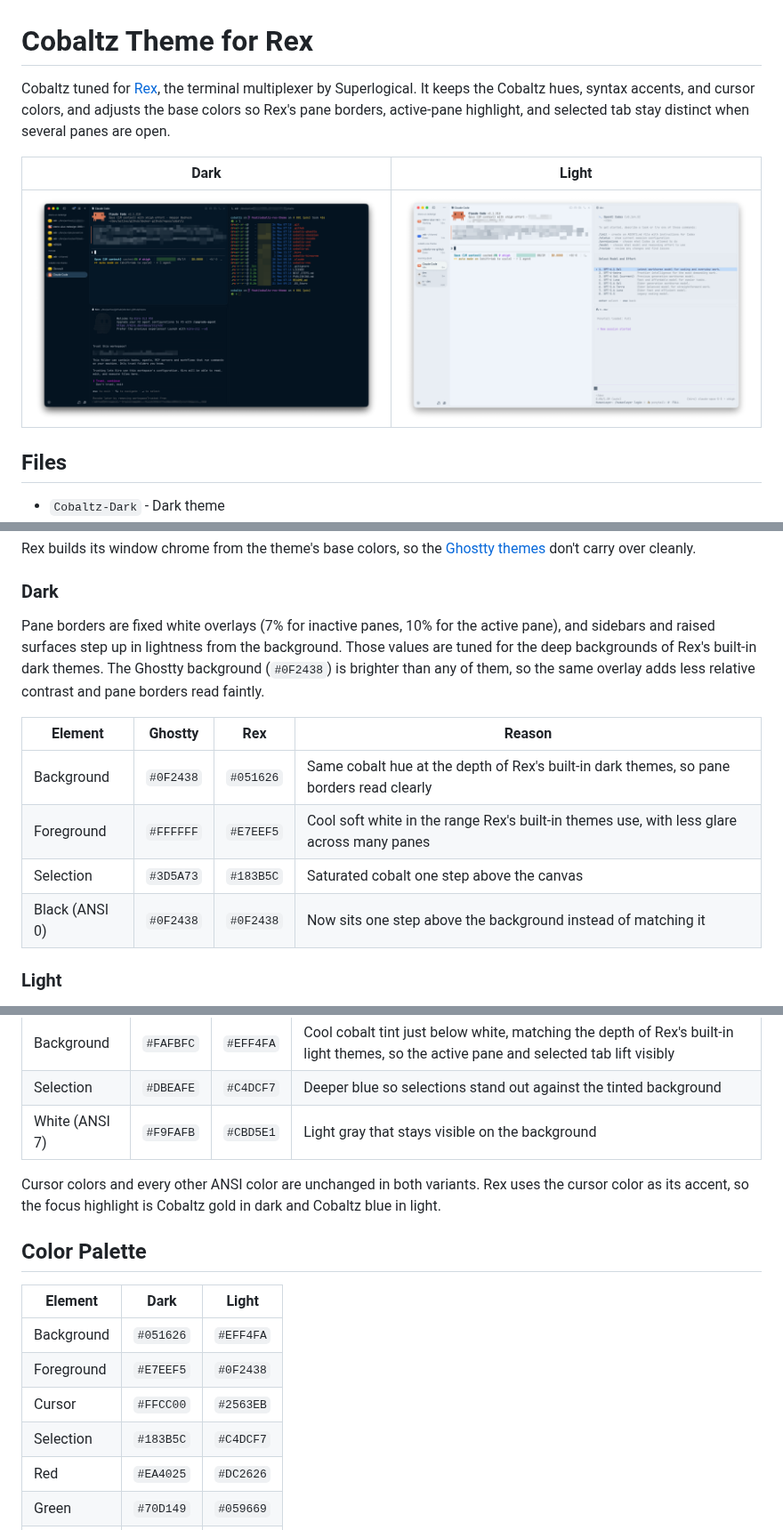
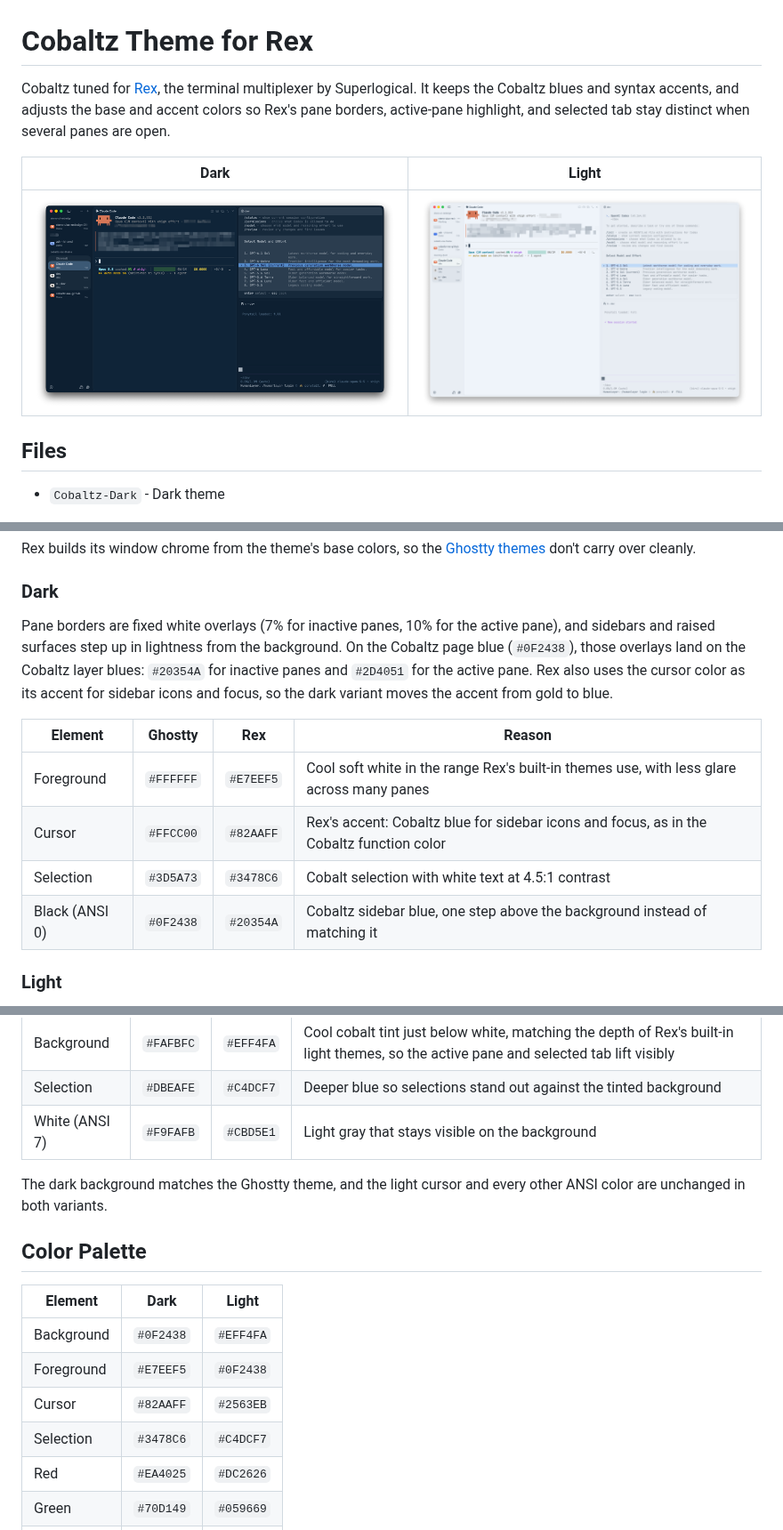
Before and after one commit to praveenc/cobaltz, a Markdown page: cobaltz-rex/README.md, 3 parts joined by grey strips. Shown at 89% size. Rendered like a GitHub page; pictures changed too: .github/images/cobaltz-rex-dark.png.

Commit message:
feat(rex): adopt Cobaltz layer blues in dark theme
Move the background back to the Cobaltz page blue so Rex's border
overlays land on the sidebar and fill blues, switch the accent
(cursor) to blue #82AAFF, use cobalt #3478C6 for selection, and
set ANSI 0 to the sidebar blue. Update the README and screenshot.

```diff
--- a/cobaltz-rex/README.md
+++ b/cobaltz-rex/README.md
@@ -1,6 +1,6 @@
 # Cobaltz Theme for Rex
 
-Cobaltz tuned for [Rex](https://rex.superlogical.com), the terminal multiplexer by Superlogical. It keeps the Cobaltz hues, syntax accents, and cursor colors, and adjusts the base colors so Rex's pane borders, active-pane highlight, and selected tab stay distinct when several panes are open.
+Cobaltz tuned for [Rex](https://rex.superlogical.com), the terminal multiplexer by Superlogical. It keeps the Cobaltz blues and syntax accents, and adjusts the base and accent colors so Rex's pane borders, active-pane highlight, and selected tab stay distinct when several panes are open.
 
 | Dark | Light |
 | ---- | ----- |
@@ -26,14 +26,14 @@ Rex builds its window chrome from the theme's base colors, so the [Ghostty theme
 
 ### Dark
 
-Pane borders are fixed white overlays (7% for inactive panes, 10% for the active pane), and sidebars and raised surfaces step up in lightness from the background. Those values are tuned for the deep backgrounds of Rex's built-in dark themes. The Ghostty background (`#0F2438`) is brighter than any of them, so the same overlay adds less relative contrast and pane borders read faintly.
+Pane borders are fixed white overlays (7% for inactive panes, 10% for the active pane), and sidebars and raised surfaces step up in lightness from the background. On the Cobaltz page blue (`#0F2438`), those overlays land on the Cobaltz layer blues: `#20354A` for inactive panes and `#2D4051` for the active pane. Rex also uses the cursor color as its accent for sidebar icons and focus, so the dark variant moves the accent from gold to blue.
 
 | Element | Ghostty | Rex | Reason |
 | ------- | ------- | --- | ------ |
-| Background | `#0F2438` | `#051626` | Same cobalt hue at the depth of Rex's built-in dark themes, so pane borders read clearly |
 | Foreground | `#FFFFFF` | `#E7EEF5` | Cool soft white in the range Rex's built-in themes use, with less glare across many panes |
-| Selection | `#3D5A73` | `#183B5C` | Saturated cobalt one step above the canvas |
-| Black (ANSI 0) | `#0F2438` | `#0F2438` | Now sits one step above the background instead of matching it |
+| Cursor | `#FFCC00` | `#82AAFF` | Rex's accent: Cobaltz blue for sidebar icons and focus, as in the Cobaltz function color |
+| Selection | `#3D5A73` | `#3478C6` | Cobalt selection with white text at 4.5:1 contrast |
+| Black (ANSI 0) | `#0F2438` | `#20354A` | Cobaltz sidebar blue, one step above the background instead of matching it |
 
 ### Light
 
@@ -45,16 +45,16 @@ Rex fills the active pane and the selected tab with surfaces lifted toward white
 | Selection | `#DBEAFE` | `#C4DCF7` | Deeper blue so selections stand out against the tinted background |
 | White (ANSI 7) | `#F9FAFB` | `#CBD5E1` | Light gray that stays visible on the background |
 
-Cursor colors and every other ANSI color are unchanged in both variants. Rex uses the cursor color as its accent, so the focus highlight is Cobaltz gold in dark and Cobaltz blue in light.
+The dark background matches the Ghostty theme, and the light cursor and every other ANSI color are unchanged in both variants.
 
 ## Color Palette
 
 | Element    | Dark      | Light     |
 | ---------- | --------- | --------- |
-| Background | `#051626` | `#EFF4FA` |
+| Background | `#0F2438` | `#EFF4FA` |
 | Foreground | `#E7EEF5` | `#0F2438` |
-| Cursor     | `#FFCC00` | `#2563EB` |
-| Selection  | `#183B5C` | `#C4DCF7` |
+| Cursor     | `#82AAFF` | `#2563EB` |
+| Selection  | `#3478C6` | `#C4DCF7` |
 | Red        | `#EA4025` | `#DC2626` |
 | Green      | `#70D149` | `#059669` |
 | Yellow     | `#ECD146` | `#D97706` |
```
Also changed, not shown: 1 other file.
